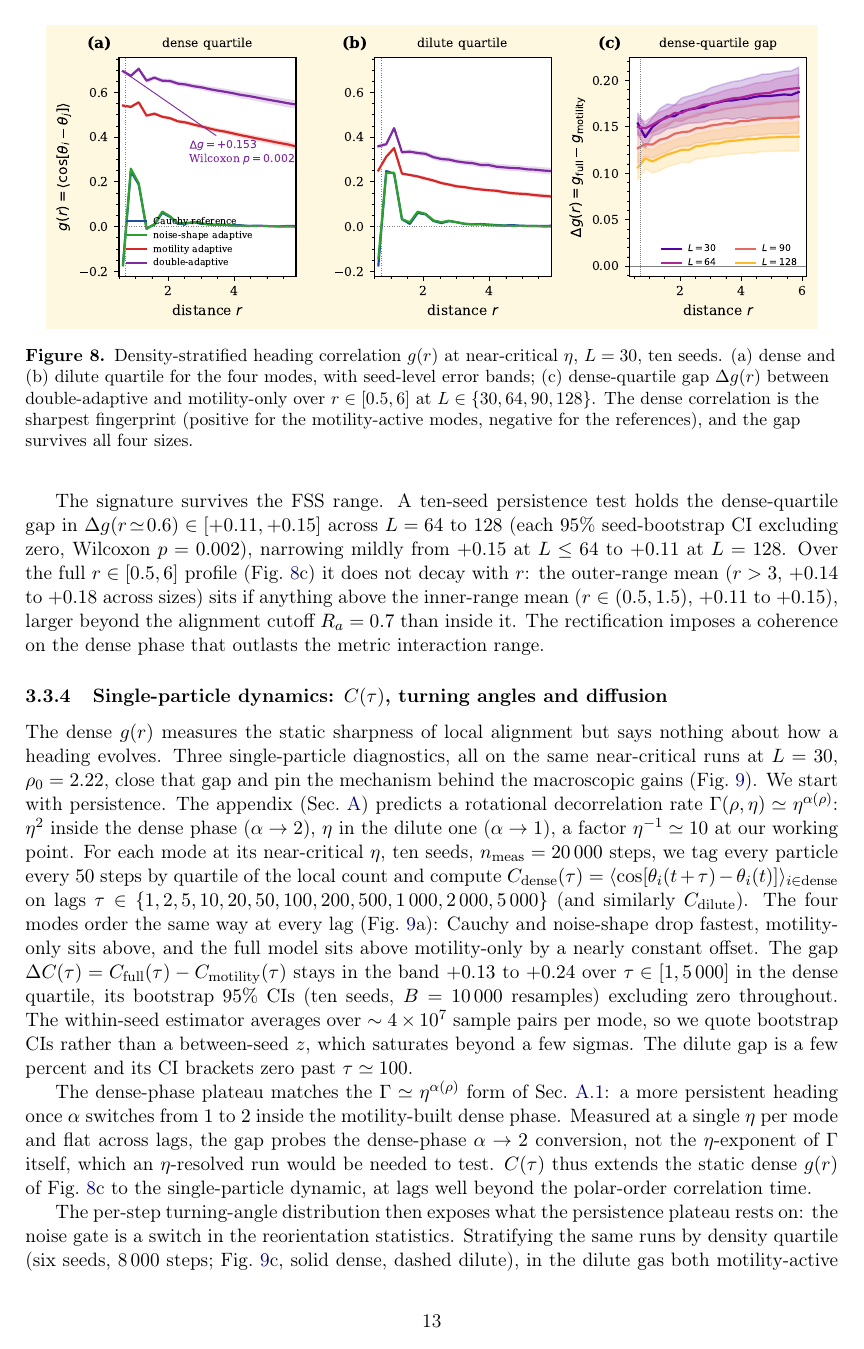
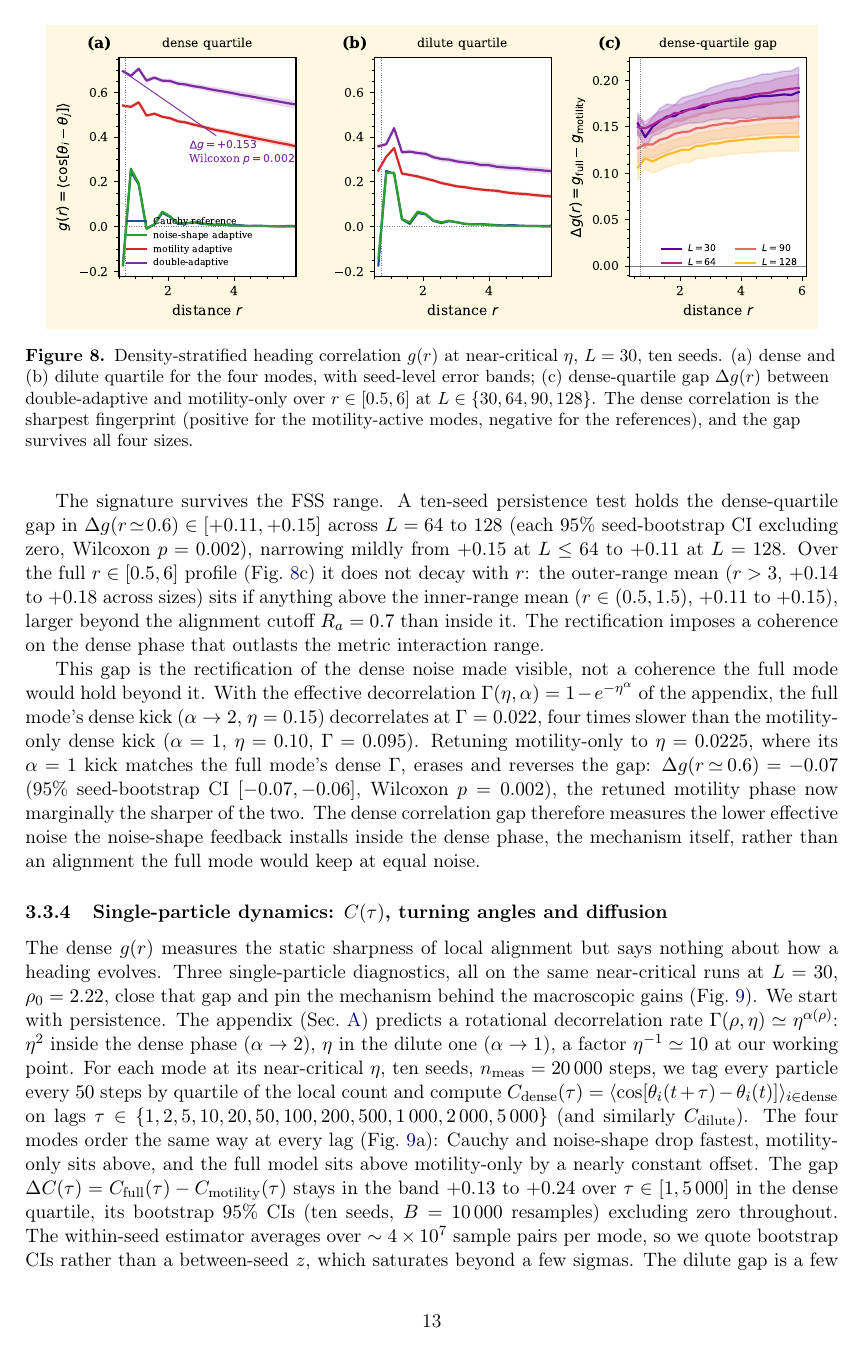
Before and after one commit to yayayou47/two-feedback-vicsek, a LaTeX paper (manuscript/manuscript.tex): page 13 of 21. Compiled offline with pdfLaTeX.

Commit message:
revisions: B1 reframing of the dense g(r)/C(tau) gaps (matched-Gamma)
Following the matched-Gamma tests (commits d93ae4d, 64cfb6d), reframe the
microscopic dense-coherence claim honestly:
- g(r) section: add the matched-Gamma control. The full mode's dense kick
  (alpha->2, eta=0.15) decorrelates at Gamma=0.022, 4x slower than the
  motility dense kick (alpha=1, eta=0.10, Gamma=0.095); retuning motility to
  eta=0.0225 (matched Gamma) reverses the gap to Delta_g=-0.07. The gap is
  the rectified dense noise made visible, not coherence beyond it.
- C(tau) section: same control carries over; the dynamic gap reverses at
  every lag (-0.08 at tau=1 to -0.42 at tau=5000).
- Discussion: the dense g(r)/C(tau)/cluster signatures are ONE rectification
  mechanism (a matched-Gamma control reverses them), not independent
  coherences; the density-tunable FSS susceptibility excess is a separate
  growth-rate effect, not retested at matched Gamma (caveat stated).

The abstract's "all read out one mechanism" is unchanged and now better
supported. Compiles clean (21 pp + 3 pp SI, 0 undefined).

```diff
--- a/manuscript/manuscript.tex
+++ b/manuscript/manuscript.tex
@@ -919,6 +919,23 @@ $+0.15$), larger beyond the alignment cutoff $R_a = 0.7$ than
 inside it. The rectification imposes a coherence on the dense
 phase that outlasts the metric interaction range.
 
+This gap is the rectification of the dense noise made visible,
+not a coherence the full mode would hold beyond it. With the
+effective decorrelation $\Gamma(\eta, \alpha) = 1 -
+e^{-\eta^\alpha}$ of the appendix, the full mode's dense kick
+($\alpha \to 2$, $\eta = 0.15$) decorrelates at $\Gamma = 0.022$,
+four times slower than the motility-only dense kick ($\alpha =
+1$, $\eta = 0.10$, $\Gamma = 0.095$). Retuning motility-only to
+$\eta = 0.0225$, where its $\alpha = 1$ kick matches the full
+mode's dense $\Gamma$, erases and reverses the gap:
+$\Delta g(r \!\simeq\! 0.6) = -0.07$ ($95\%$ seed-bootstrap CI
+$[-0.07, -0.06]$, Wilcoxon $p = 0.002$), the retuned
+motility phase now marginally the sharper of the two. The dense
+correlation gap therefore measures the lower effective noise the
+noise-shape feedback installs inside the dense phase, the
+mechanism itself, rather than an alignment the full mode would
+keep at equal noise.
+
 \subsubsection{\texorpdfstring{Single-particle dynamics: $C(\tau)$, turning angles and diffusion}{Single-particle dynamics: C(tau), turning angles and diffusion}}
 \label{sec:autocorr}
 
@@ -950,4 +967,3 @@ throughout. The within-seed estimator averages over $\sim 4
 \times 10^7$ sample pairs per mode, so we quote bootstrap CIs
 rather than a between-seed $z$, which saturates beyond a few
 sigmas. The dilute gap is a few percent and its CI brackets zero
-past $\tau \simeq 100$.
```
Also changed, not shown: manuscript/supplement.pdf, manuscript/manuscript.tex (23 more changed lines).
